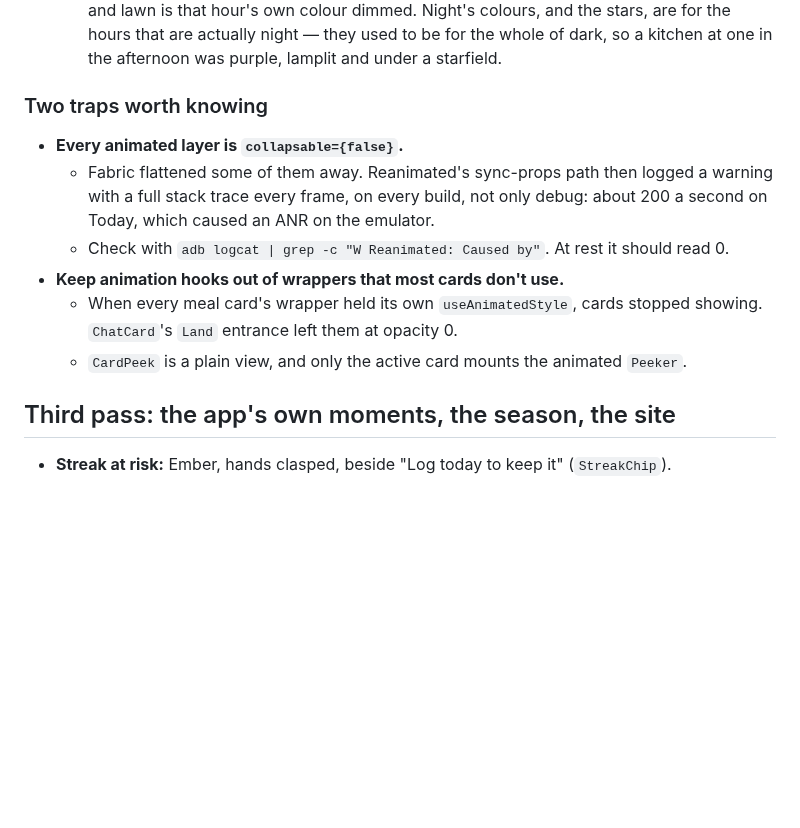
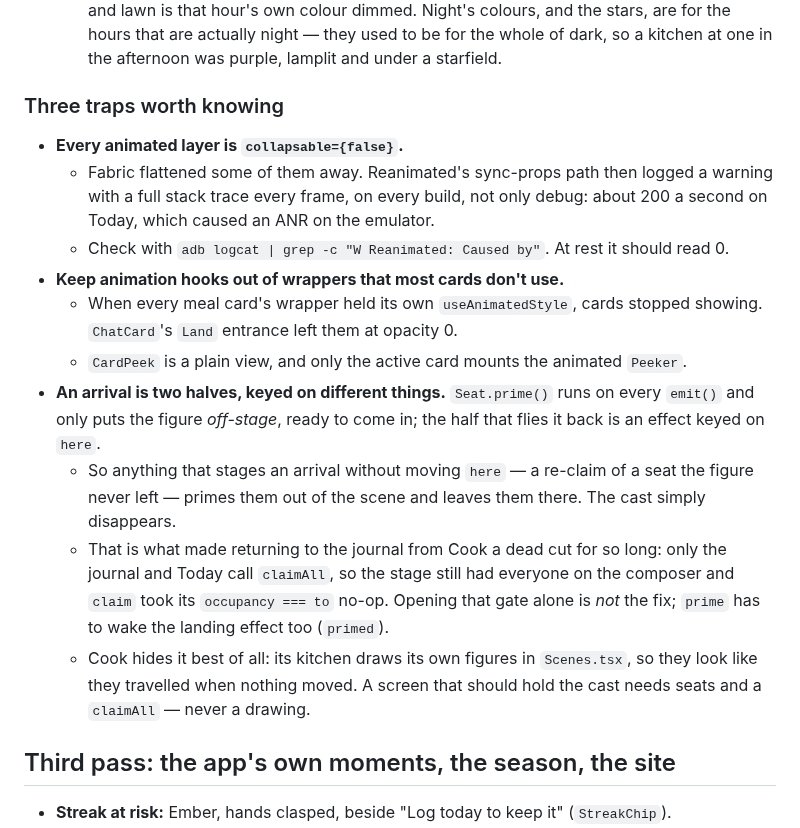
Before and after one commit to nikssan123/calories_ai, a Markdown page: CAST.md, the part around the change. Drawn GitHub-style; blank space fills up the shorter version.

Commit message:
docs(cast): the third trap — an arrival is two halves
`Seat.prime()` stages a figure off-stage on every emit; the half that flies it
back is an effect keyed on `here`. Stage an arrival without moving `here` and
they are primed out of the scene and left there. It cost an afternoon in 5bae727
and it is the same shape as the two traps already listed, so it belongs beside
them.

Co-Authored-By: Claude Opus 5 (1M context) <noreply@anthropic.com>

```diff
--- a/CAST.md
+++ b/CAST.md
@@ -51,13 +51,17 @@ The first pass left them at the edges: once somebody logged anything, they were
   - Night: the lamp on and Plum asleep.
   - **Dark is the lamp off in the room, not a later hour.** A scene's window shows the light theme's sky for the hour with the light taken out of it (`sceneSkyAt`, `dim`), and every wall, hill and lawn is that hour's own colour dimmed. Night's colours, and the stars, are for the hours that are actually night — they used to be for the whole of dark, so a kitchen at one in the afternoon was purple, lamplit and under a starfield.
 
-### Two traps worth knowing
+### Three traps worth knowing
 - **Every animated layer is `collapsable={false}`.**
   - Fabric flattened some of them away. Reanimated's sync-props path then logged a warning with a full stack trace every frame, on every build, not only debug: about 200 a second on Today, which caused an ANR on the emulator.
   - Check with `adb logcat | grep -c "W Reanimated: Caused by"`. At rest it should read 0.
 - **Keep animation hooks out of wrappers that most cards don't use.**
   - When every meal card's wrapper held its own `useAnimatedStyle`, cards stopped showing. `ChatCard`'s `Land` entrance left them at opacity 0.
   - `CardPeek` is a plain view, and only the active card mounts the animated `Peeker`.
+- **An arrival is two halves, keyed on different things.** `Seat.prime()` runs on every `emit()` and only puts the figure *off-stage*, ready to come in; the half that flies it back is an effect keyed on `here`.
+  - So anything that stages an arrival without moving `here` — a re-claim of a seat the figure never left — primes them out of the scene and leaves them there. The cast simply disappears.
+  - That is what made returning to the journal from Cook a dead cut for so long: only the journal and Today call `claimAll`, so the stage still had everyone on the composer and `claim` took its `occupancy === to` no-op. Opening that gate alone is *not* the fix; `prime` has to wake the landing effect too (`primed`).
+  - Cook hides it best of all: its kitchen draws its own figures in `Scenes.tsx`, so they look like they travelled when nothing moved. A screen that should hold the cast needs seats and a `claimAll` — never a drawing.
 
 ## Third pass: the app's own moments, the season, the site
 - **Streak at risk:** Ember, hands clasped, beside "Log today to keep it" (`StreakChip`).
```
